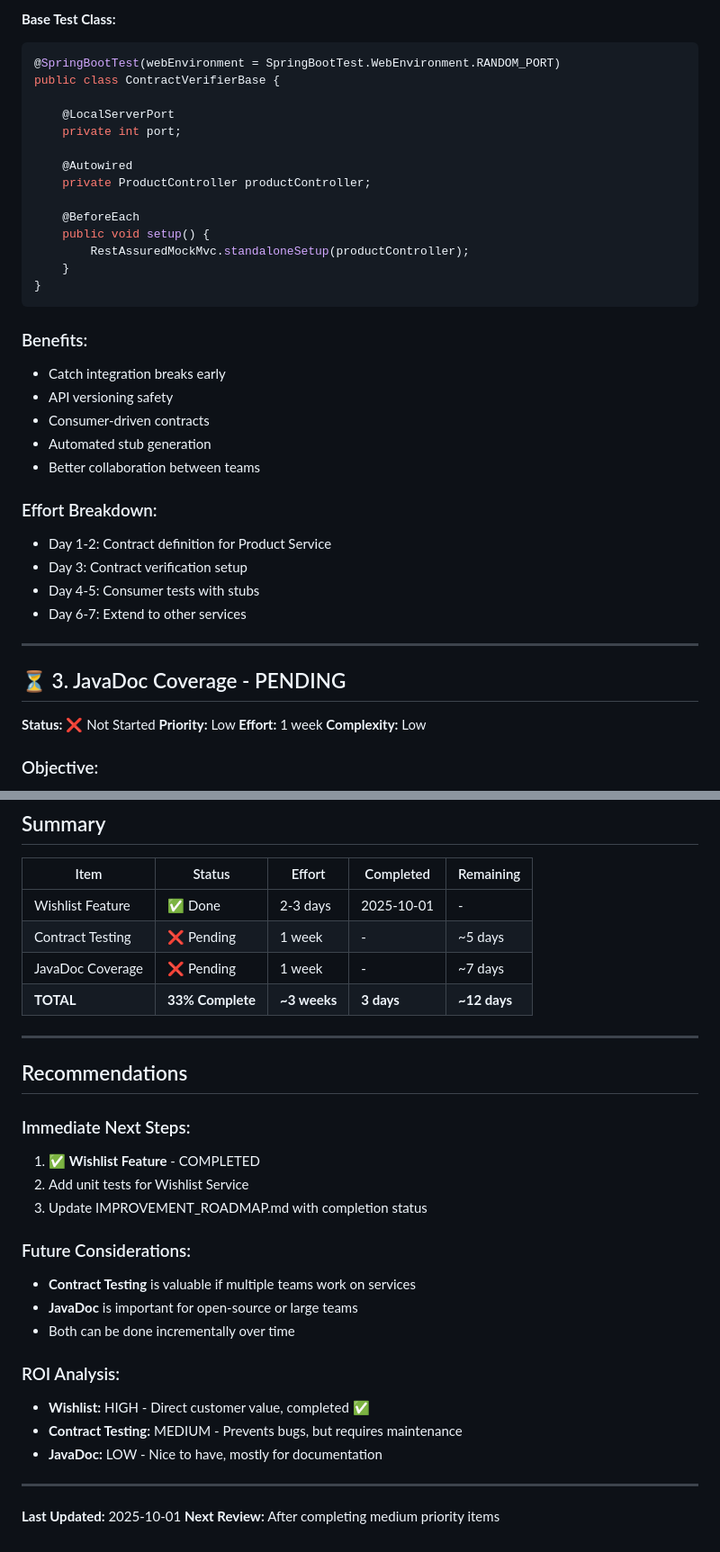
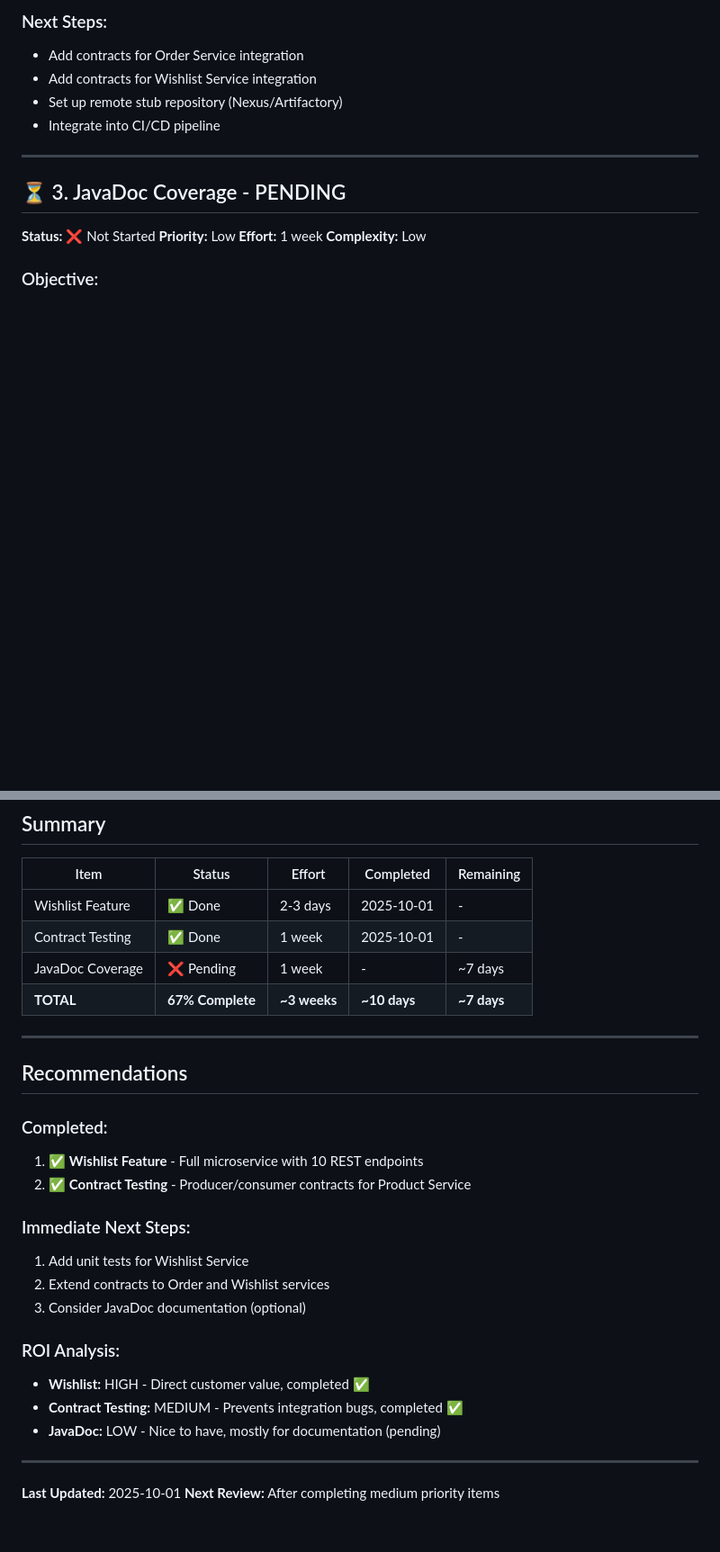
Before and after one commit to srk-sh1vkumar/ecommerce-microservices, a Markdown page: LOW_PRIORITY_IMPROVEMENTS.md, 2 parts joined by grey strips. Shown at 90% size. GitHub-like rendering; blank space fills up the shorter version.

````diff
--- a/LOW_PRIORITY_IMPROVEMENTS.md
+++ b/LOW_PRIORITY_IMPROVEMENTS.md
@@ -170,33 +159,8 @@ Contract.make {
-**Base Test Class:**
-```java
-@SpringBootTest(webEnvironment = SpringBootTest.WebEnvironment.RANDOM_PORT)
-public class ContractVerifierBase {
-
-    @LocalServerPort
-    private int port;
-
-    @Autowired
-    private ProductController productController;
-
-    @BeforeEach
-    public void setup() {
-        RestAssuredMockMvc.standaloneSetup(productController);
-    }
-}
-```
-
-### Benefits:
-- Catch integration breaks early
-- API versioning safety
-- Consumer-driven contracts
-- Automated stub generation
-- Better collaboration between teams
-
-### Effort Breakdown:
-- Day 1-2: Contract definition for Product Service
-- Day 3: Contract verification setup
-- Day 4-5: Consumer tests with stubs
-- Day 6-7: Extend to other services
+### Next Steps:
+- Add contracts for Order Service integration
+- Add contracts for Wishlist Service integration
+- Set up remote stub repository (Nexus/Artifactory)
+- Integrate into CI/CD pipeline
 
 ---
 
@@ -333,28 +297,27 @@ public class WishlistService {
 | Item | Status | Effort | Completed | Remaining |
 |------|--------|--------|-----------|-----------|
 | Wishlist Feature | ✅ Done | 2-3 days | 2025-10-01 | - |
-| Contract Testing | ❌ Pending | 1 week | - | ~5 days |
+| Contract Testing | ✅ Done | 1 week | 2025-10-01 | - |
 | JavaDoc Coverage | ❌ Pending | 1 week | - | ~7 days |
-| **TOTAL** | **33% Complete** | **~3 weeks** | **3 days** | **~12 days** |
+| **TOTAL** | **67% Complete** | **~3 weeks** | **~10 days** | **~7 days** |
 
 ---
 
 ## Recommendations
 
+### Completed:
+1. ✅ **Wishlist Feature** - Full microservice with 10 REST endpoints
+2. ✅ **Contract Testing** - Producer/consumer contracts for Product Service
+
 ### Immediate Next Steps:
-1. ✅ **Wishlist Feature** - COMPLETED
-2. Add unit tests for Wishlist Service
-3. Update IMPROVEMENT_ROADMAP.md with completion status
-
-### Future Considerations:
-- **Contract Testing** is valuable if multiple teams work on services
-- **JavaDoc** is important for open-source or large teams
-- Both can be done incrementally over time
+1. Add unit tests for Wishlist Service
+2. Extend contracts to Order and Wishlist services
+3. Consider JavaDoc documentation (optional)
 
 ### ROI Analysis:
 - **Wishlist:** HIGH - Direct customer value, completed ✅
-- **Contract Testing:** MEDIUM - Prevents bugs, but requires maintenance
-- **JavaDoc:** LOW - Nice to have, mostly for documentation
+- **Contract Testing:** MEDIUM - Prevents integration bugs, completed ✅
+- **JavaDoc:** LOW - Nice to have, mostly for documentation (pending)
 
 ---
 
````
Also changed, not shown: other parts of LOW_PRIORITY_IMPROVEMENTS.md (+56 -67 lines).
